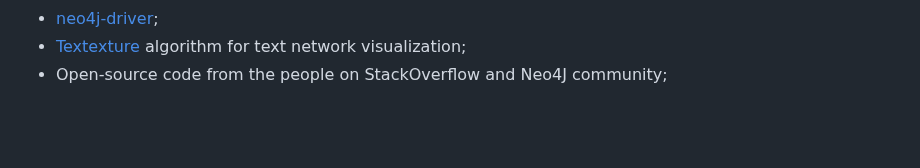
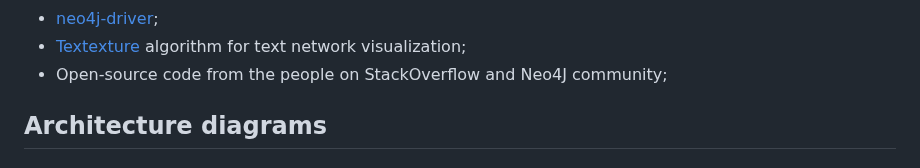
Before and after one commit to skdenton/vibranodus, a Markdown page: README.md, the part around one of its changes. GitHub-like rendering; blank space fills up the shorter version.

Commit message:
Add architecture mermaid diagrams to README

```diff
--- a/README.md
+++ b/README.md
@@ -83,4 +83,5 @@ InfraNodus is built on
 * [Textexture](http://textexture.com) algorithm for text network visualization;
 * Open-source code from the people on StackOverflow and Neo4J community;
 
+## Architecture diagrams
 
```
Also changed, not shown: other parts of README.md (+100 -0 lines).
